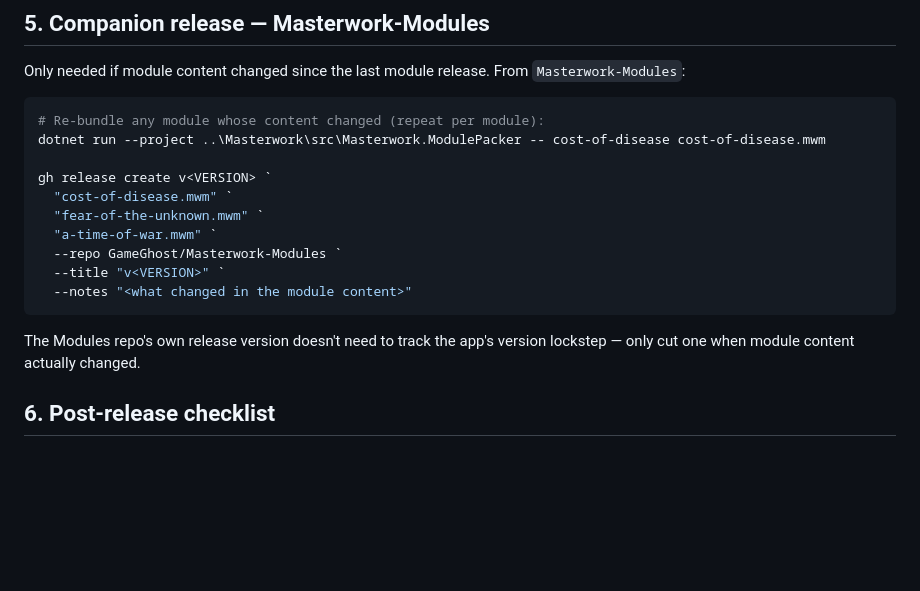
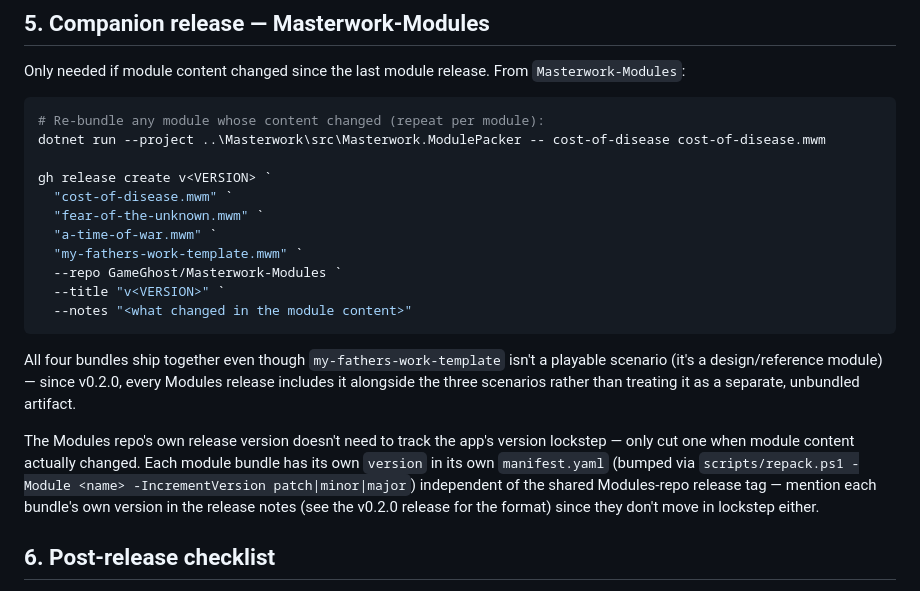
Before and after one commit to GameGhost/Masterwork, a Markdown page: docs/release.md, the part around the change. Drawn GitHub-style; blank space fills up the shorter version.

Commit message:
docs(release): include my-fathers-work-template in the Modules release template
Since v0.2.0, every Masterwork-Modules release ships all four bundles
(the three scenarios plus the design/reference template), not just the
three playable scenarios the template previously listed.

````diff
--- a/docs/release.md
+++ b/docs/release.md
@@ -152,13 +152,21 @@ gh release create v<VERSION> `
   "cost-of-disease.mwm" `
   "fear-of-the-unknown.mwm" `
   "a-time-of-war.mwm" `
+  "my-fathers-work-template.mwm" `
   --repo GameGhost/Masterwork-Modules `
   --title "v<VERSION>" `
   --notes "<what changed in the module content>"
 ```
 
+All four bundles ship together even though `my-fathers-work-template` isn't a playable scenario
+(it's a design/reference module) — since v0.2.0, every Modules release includes it alongside the
+three scenarios rather than treating it as a separate, unbundled artifact.
+
 The Modules repo's own release version doesn't need to track the app's version lockstep — only cut
-one when module content actually changed.
+one when module content actually changed. Each module bundle has its own `version` in its own
+`manifest.yaml` (bumped via `scripts/repack.ps1 -Module <name> -IncrementVersion patch|minor|major`)
+independent of the shared Modules-repo release tag — mention each bundle's own version in the
+release notes (see the v0.2.0 release for the format) since they don't move in lockstep either.
 
 ## 6. Post-release checklist
 
````
